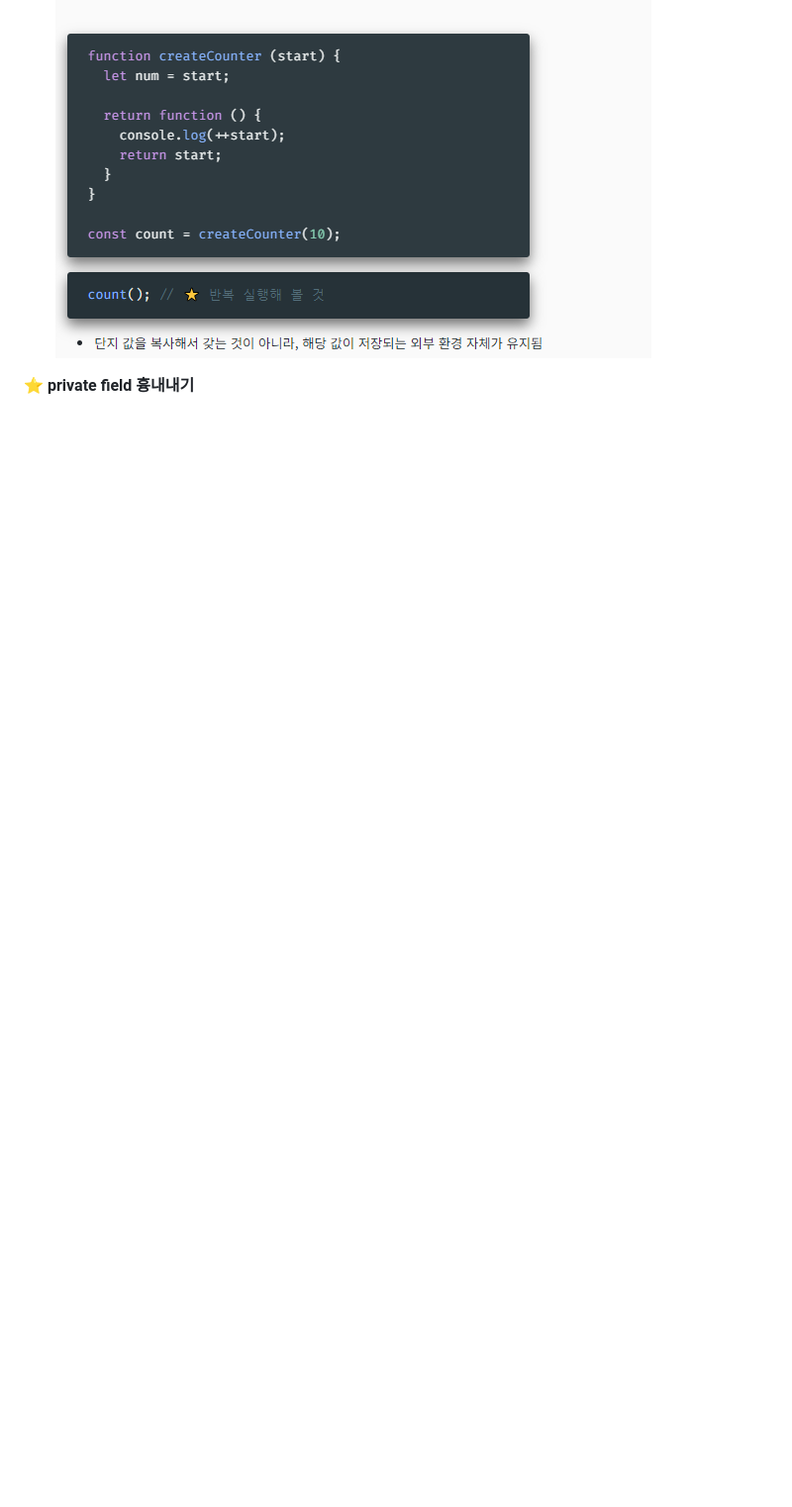
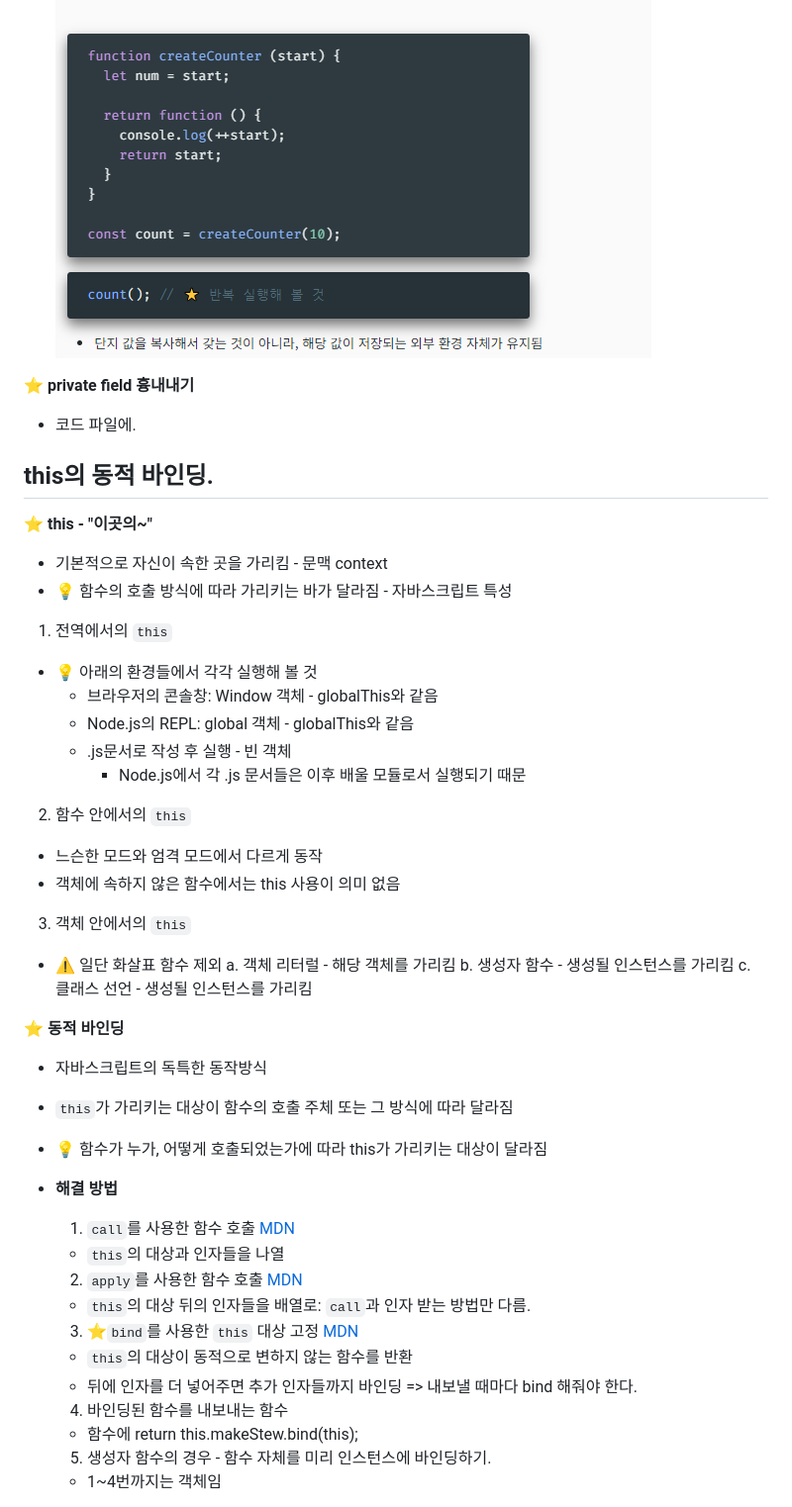
Before and after one commit to mina3215/JavaScript, a Markdown page: Scope&this/README.md, the part around one of its changes. Shown at 99% size. Rendered like a GitHub page; blank space fills up the shorter version.

Commit message:
12 scope&this finish 0327

```diff
--- a/Scope&this/README.md
+++ b/Scope&this/README.md
@@ -22,3 +22,55 @@
 ![alt text](image-2.png)
 
 **⭐️ private field 흉내내기**
+- 코드 파일에.
+
+
+## this의 동적 바인딩.
+**⭐️ this - "이곳의~"**
+- 기본적으로 자신이 속한 곳을 가리킴 - 문맥 context
+- 💡 함수의 호출 방식에 따라 가리키는 바가 달라짐 - 자바스크립트 특성
+
+1. 전역에서의 `this`
+- 💡 아래의 환경들에서 각각 실행해 볼 것
+  - 브라우저의 콘솔창: Window 객체 - globalThis와 같음
+  - Node.js의 REPL: global 객체 - globalThis와 같음
+  - .js문서로 작성 후 실행 - 빈 객체
+    - Node.js에서 각 .js 문서들은 이후 배울 모듈로서 실행되기 때문
+
+2. 함수 안에서의 `this`
+- 느슨한 모드와 엄격 모드에서 다르게 동작
+- 객체에 속하지 않은 함수에서는 this 사용이 의미 없음
+
+3. 객체 안에서의 `this`
+- ⚠️ 일단 화살표 함수 제외
+  a. 객체 리터럴 - 해당 객체를 가리킴
+  b. 생성자 함수 - 생성될 인스턴스를 가리킴
+  c. 클래스 선언 - 생성될 인스턴스를 가리킴
+
+
+**⭐ 동적 바인딩**
+- 자바스크립트의 독특한 동작방식
+- `this`가 가리키는 대상이 함수의 호출 주체 또는 그 방식에 따라 달라짐
+- 💡 함수가 누가, 어떻게 호출되었는가에 따라 this가 가리키는 대상이 달라짐
+
+- **해결 방법**
+  1. `call`를 사용한 함수 호출
+    [MDN](https://developer.mozilla.org/ko/docs/Web/JavaScript/Reference/Global_Objects/Function/call)
+    - `this`의 대상과 인자들을 나열
+
+  2. `apply`를 사용한 함수 호출
+    [MDN](https://developer.mozilla.org/ko/docs/Web/JavaScript/Reference/Global_Objects/Function/apply)
+    - `this`의 대상 뒤의 인자들을 배열로: `call`과 인자 받는 방법만 다름.
+
+  3. ⭐`bind`를 사용한 `this` 대상 고정
+    [MDN](https://developer.mozilla.org/ko/docs/Web/JavaScript/Reference/Global_Objects/Function/bind)
+    - `this`의 대상이 동적으로 변하지 않는 함수를 반환
+    - 뒤에 인자를 더 넣어주면 추가 인자들까지 바인딩
+    => 내보낼 때마다 bind 해줘야 한다.
+
+  4. 바인딩된 함수를 내보내는 함수
+    - 함수에 return this.makeStew.bind(this);
+
+  5. 생성자 함수의 경우 - 함수 자체를 미리 인스턴스에 바인딩하기.
+    - 1~4번까지는 객체임
+
```
Also changed, not shown: other parts of Scope&this/README.md (+38 -0 lines), Scope&this/image-3.png (added), Scope&this/image-4.png (added), 2 other files.
